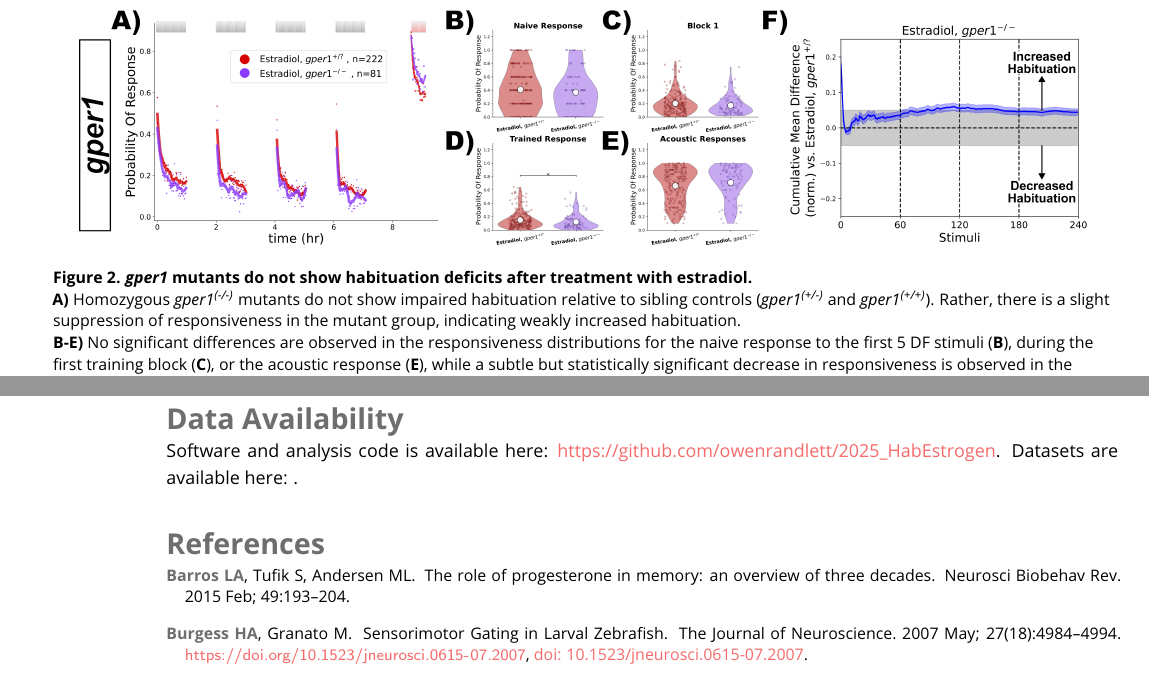
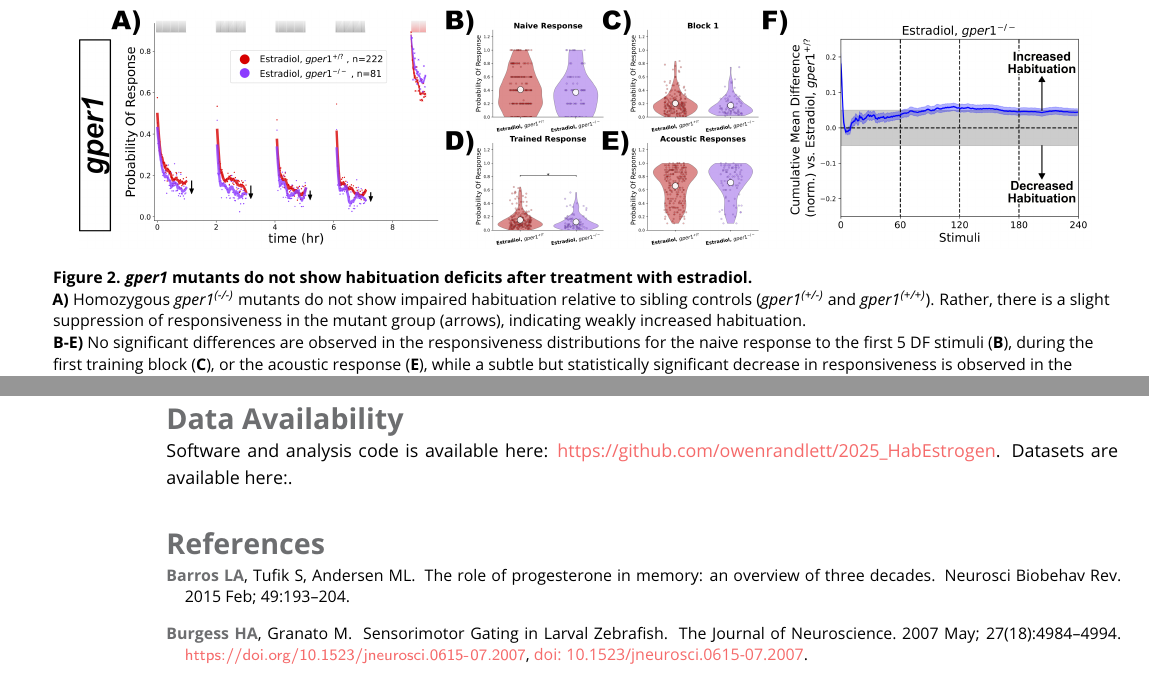
Before and after one commit to owenrandlett/2025_HabEstrogen, a LaTeX document (manuscript/2025_HabEstrogen.tex): two parts of pages 5 and 6 of 10, joined at a grey line, cut so that both start at the same text. Compiled offline with pdfLaTeX.

Commit message:
updating figs

```diff
--- a/manuscript/2025_HabEstrogen.tex
+++ b/manuscript/2025_HabEstrogen.tex
@@ -239,7 +242,7 @@ Importantly, the responsiveness of the larvae to acoustic stimuli delivered afte
 \begin{center}
 \includegraphics[width=0.95\linewidth]{figures/gper1Mutants.png}
 \caption{\textbf{\emph{gper1} mutants do not show habituation deficits after treatment with estradiol.}
-\\ \textbf{A)} Homozygous \emph{gper1\textsuperscript{(-/-)}} mutants do not show impaired habituation relative to sibling controls (\emph{gper1\textsuperscript{(+/-)}} and \emph{gper1\textsuperscript{(+/+)}}). Rather, there is a slight suppression of responsiveness in the mutant group, indicating weakly increased habituation.
+\\ \textbf{A)} Homozygous \emph{gper1\textsuperscript{(-/-)}} mutants do not show impaired habituation relative to sibling controls (\emph{gper1\textsuperscript{(+/-)}} and \emph{gper1\textsuperscript{(+/+)}}). Rather, there is a slight suppression of responsiveness in the mutant group (arrows), indicating weakly increased habituation.
 \\ \textbf{B-E)} No significant differences are observed in the responsiveness distributions for the naive response to the first 5 DF stimuli (\textbf{B}), during the first training block (\textbf{C}), or the acoustic response (\textbf{E}), while a subtle but statistically significant decrease in responsiveness is observed in the trained response (\textbf{D}). Statistical significance was calculated using Mann-Whitney U test, * = p < 0.05.
 \\ \textbf{F)} Cumulative mean difference plot quantifying relative habituation performance in  after estradiol treatment, consistent with slightly increased habituation rate in mutant larvae.
 }
```
Also changed, not shown: manuscript/SupplementaryVideo_Legend.pdf (deleted), manuscript/figures/NuclearDoubleAndTripleMutants.png, manuscript/figures/gper1Mutants.png, manuscript/2025_HabEstrogen.tex (12 more changed lines), 10 other files.
